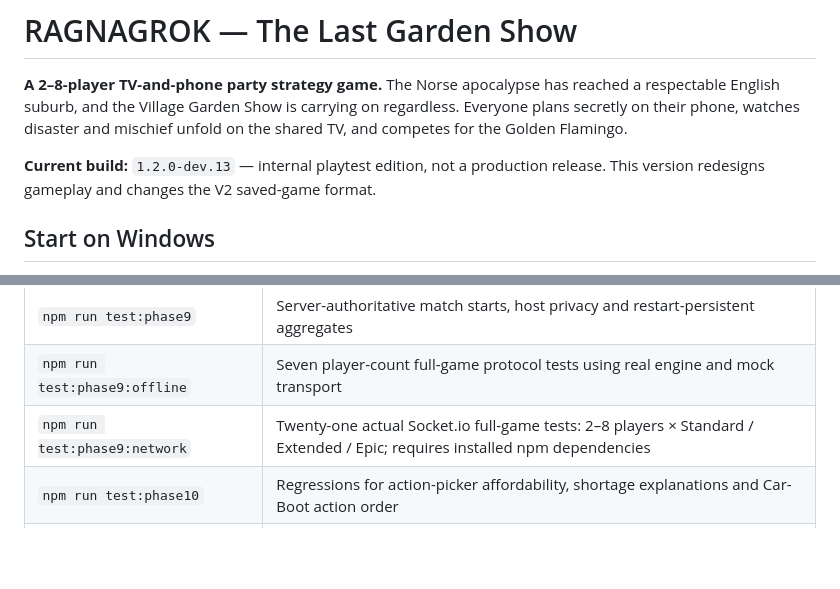
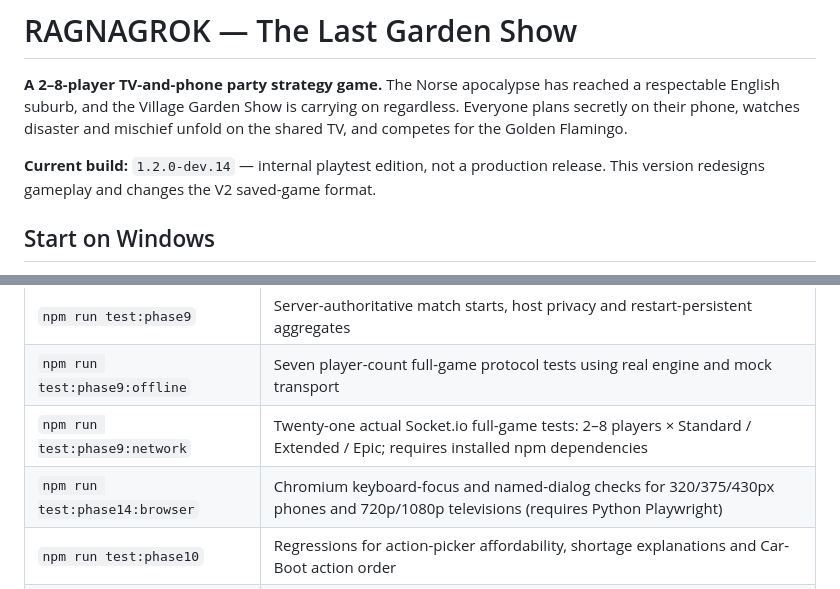
Before and after one commit to connex222/RAGNAGROK-2, a Markdown page: README.md, 2 parts joined by grey strips. GitHub-like rendering; blank space fills up the shorter version.

Commit message:
Document accessibility testing and dev.14 baseline

```diff
--- a/README.md
+++ b/README.md
@@ -2,7 +2,7 @@
 
 **A 2–8-player TV-and-phone party strategy game.** The Norse apocalypse has reached a respectable English suburb, and the Village Garden Show is carrying on regardless. Everyone plans secretly on their phone, watches disaster and mischief unfold on the shared TV, and competes for the Golden Flamingo.
 
-**Current build:** `1.2.0-dev.13` — internal playtest edition, not a production release. This version redesigns gameplay and changes the V2 saved-game format.
+**Current build:** `1.2.0-dev.14` — internal playtest edition, not a production release. This version redesigns gameplay and changes the V2 saved-game format.
 
 ## Start on Windows
 
@@ -24,6 +24,7 @@ Run the archived original edition with `npm run start:v1`. Its rules, pages and
 | `npm run test:phase9` | Server-authoritative match starts, host privacy and restart-persistent aggregates |
 | `npm run test:phase9:offline` | Seven player-count full-game protocol tests using real engine and mock transport |
 | `npm run test:phase9:network` | Twenty-one actual Socket.io full-game tests: 2–8 players × Standard / Extended / Epic; requires installed npm dependencies |
+| `npm run test:phase14:browser` | Chromium keyboard-focus and named-dialog checks for 320/375/430px phones and 720p/1080p televisions (requires Python Playwright) |
 | `npm run test:phase10` | Regressions for action-picker affordability, shortage explanations and Car-Boot action order |
 | `npm run test:balance-controlled` | 140 seeded games per length (420 total), rotated competent robot profiles with 95% match-bootstrap intervals |
 | `npm run test:phase8:browser` | Optional Chromium phone viewports, feedback and consent controls (requires Python Playwright and Chromium) |
```
